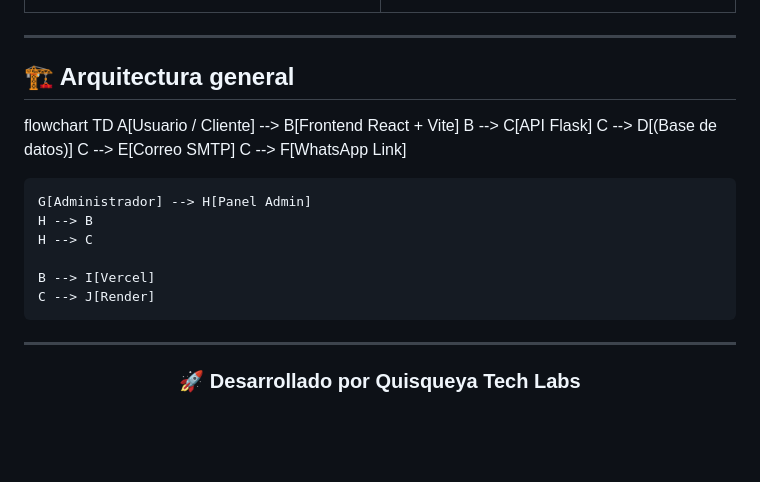
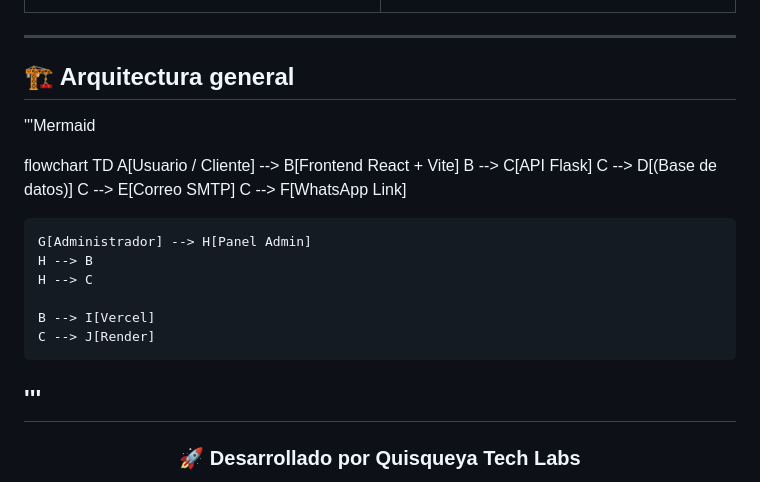
Before and after one commit to jhon1money/bookshop, a Markdown page: README.md, the part around the change. Rendered like a GitHub page; blank space fills up the shorter version.

Commit message:
Modify architecture section with flowchart
Updated architecture diagram in README.md

```diff
--- a/README.md
+++ b/README.md
@@ -143,7 +143,7 @@ El administrador puede gestionar libros, categorías, inventario, órdenes, cont
 ---
 
 ## 🏗 Arquitectura general
-
+'''Mermaid
 
 flowchart TD
     A[Usuario / Cliente] --> B[Frontend React + Vite]
@@ -158,7 +158,7 @@ flowchart TD
 
     B --> I[Vercel]
     C --> J[Render]
-
+'''
 ---
 
 <div align="center">
```
